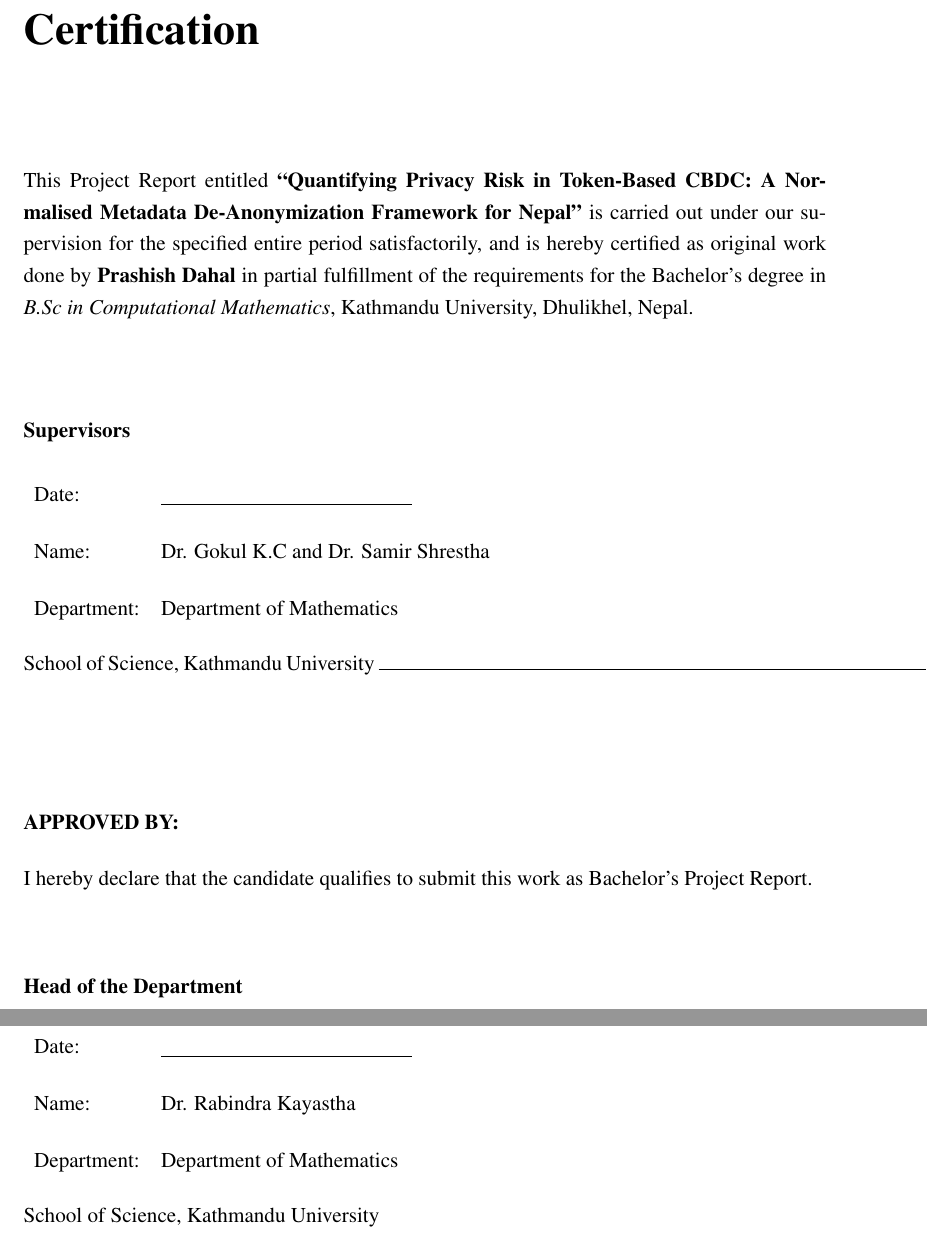
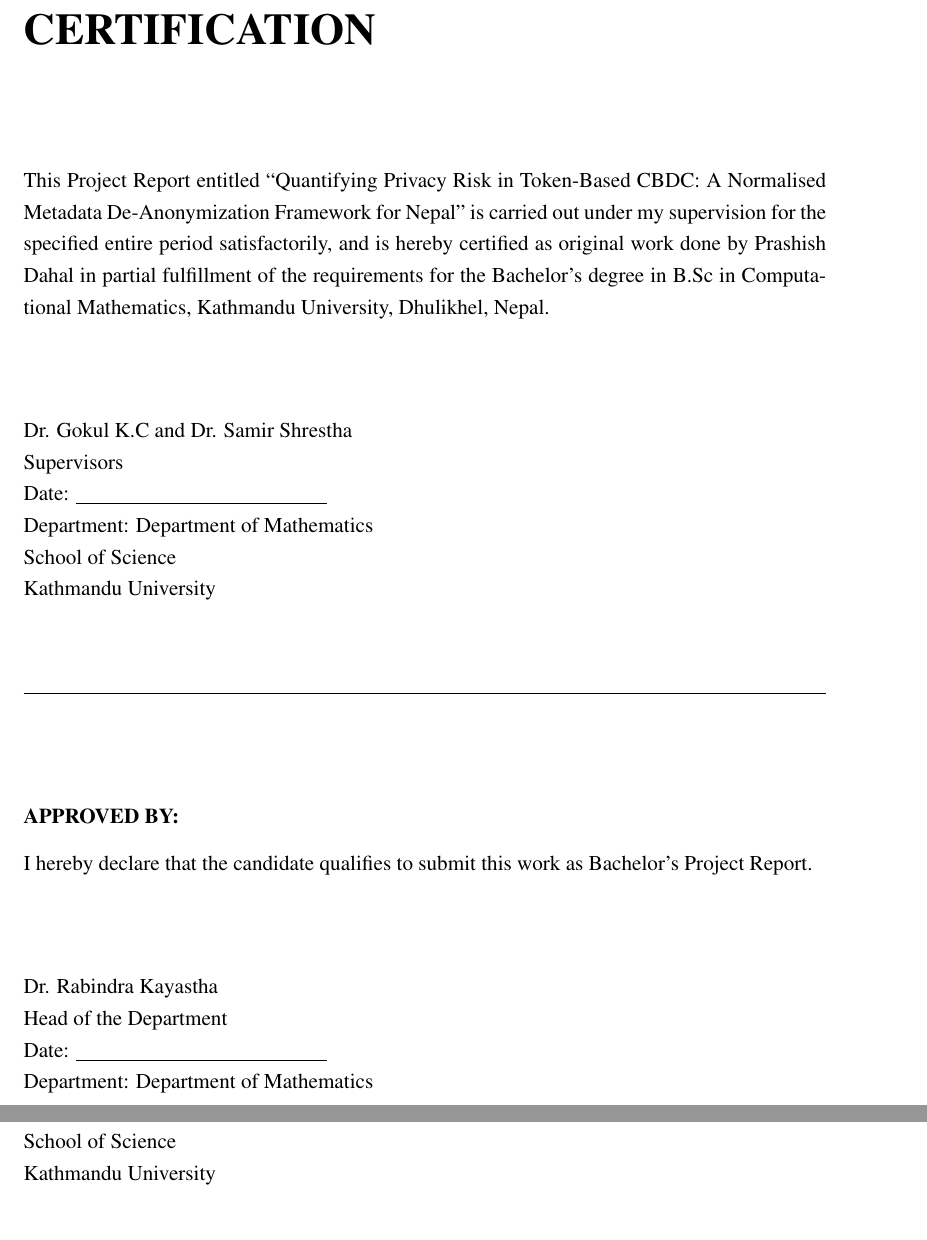
Before and after one commit to lioninthewild/thesis, a LaTeX thesis (main.tex, which reads front/certification.tex): two parts of pages 3 and 4 of 78, joined at a grey line, cut at the place of the change. Compiled offline with pdfLaTeX.

Commit message:
Reformat certification page to match KU specification

```diff
--- a/front/certification.tex
+++ b/front/certification.tex
@@ -1,48 +1,40 @@
 \newpage\thispagestyle{empty}
-\chapter*{Certification}
+\chapter*{CERTIFICATION}
 \addcontentsline{toc}{chapter}{Certification}
 \vspace{0.5cm}
 
-This Project Report entitled \textbf{``Quantifying Privacy Risk in
-Token-Based CBDC: A Normalised Metadata De-Anonymization Framework
-for Nepal''} is carried out under our supervision for the specified
-entire period satisfactorily, and is hereby certified as original
-work done by \textbf{Prashish Dahal} in partial fulfillment of
-the requirements for the Bachelor's degree in
-\textit{B.Sc in Computational Mathematics},
-Kathmandu University, Dhulikhel, Nepal.
+This Project Report entitled ``Quantifying Privacy Risk in
+Token-Based CBDC: A Normalised Metadata De-Anonymization
+Framework for Nepal'' is carried out under my supervision for
+the specified entire period satisfactorily, and is hereby
+certified as original work done by Prashish Dahal in partial
+fulfillment of the requirements for the Bachelor's degree in
+B.Sc in Computational Mathematics, Kathmandu University,
+Dhulikhel, Nepal.
 
 \vspace{1.5cm}
-\noindent\textbf{Supervisors}
-\vspace{0.4cm}
 
-\noindent
-\begin{tabular}{ll}
-Date:        & \underline{\hspace{5cm}}\\[1.2em]
-Name:        & Dr. Gokul K.C and Dr. Samir Shrestha\\[1.2em]
-Department:  & Department of Mathematics\\[0.6em]
-\end{tabular}
+Dr. Gokul K.C and Dr. Samir Shrestha\\
+Supervisors\\
+Date: \underline{\hspace{5cm}}\\
+Department: Department of Mathematics\\
+School of Science\\
+Kathmandu University
 
-\noindent School of Science, Kathmandu University
-\vspace{0.8cm}
-\noindent\rule{\textwidth}{0.4pt}
-\vspace{0.8cm}
+\vspace{1cm}
+\rule{\textwidth}{0.4pt}
+\vspace{1cm}
 
-\noindent\textbf{APPROVED BY:}
+\textbf{APPROVED BY:}
 
-\vspace{0.4em}
-\noindent I hereby declare that the candidate qualifies to submit
-this work as Bachelor's Project Report.
+I hereby declare that the candidate qualifies to submit this
+work as Bachelor's Project Report.
 
-\vspace{1.2cm}
-\noindent\textbf{Head of the Department}
-\vspace{0.4cm}
+\vspace{1.5cm}
 
-\noindent
-\begin{tabular}{ll}
-Date:       & \underline{\hspace{5cm}}\\[1.2em]
-Name:       & Dr. Rabindra Kayastha\\[1.2em]
-Department: & Department of Mathematics\\[0.6em]
-\end{tabular}
-
-\noindent School of Science, Kathmandu University
+Dr. Rabindra Kayastha\\
+Head of the Department\\
+Date: \underline{\hspace{5cm}}\\
+Department: Department of Mathematics\\
+School of Science\\
+Kathmandu University
```
